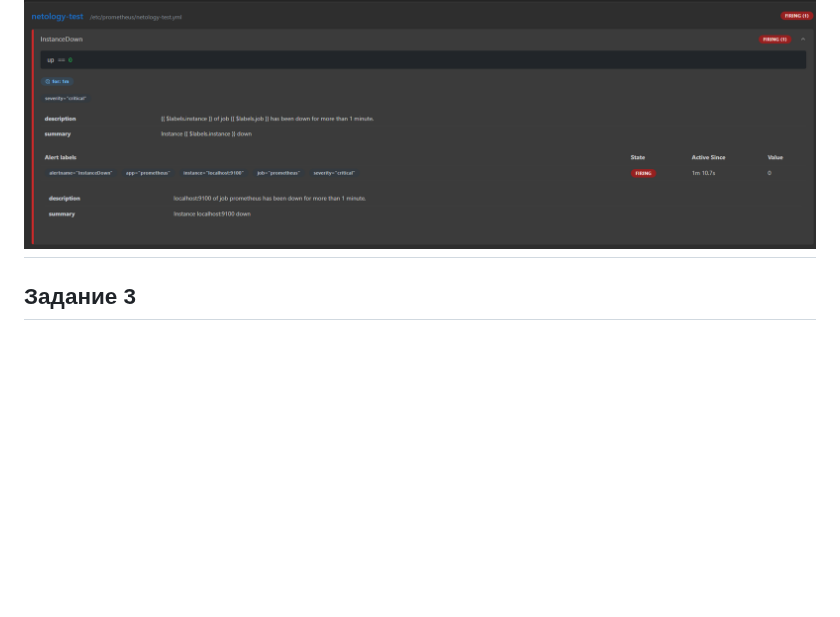
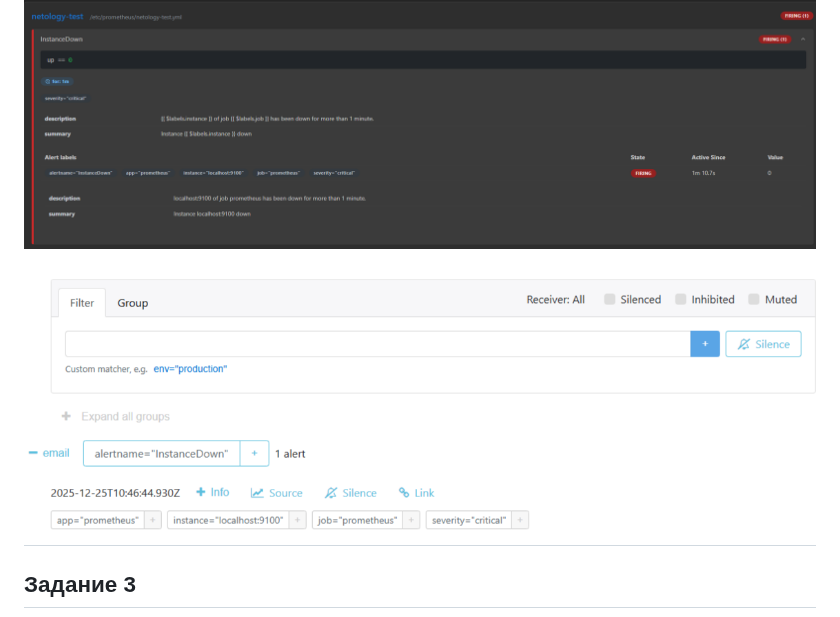
Before and after one commit to splash63/devops, a Markdown page: hw-05/homework.md, the part around the change. Rendered like a GitHub page; pictures changed too: hw-05/img/alert.png (added); blank space fills up the shorter version.

```diff
--- a/hw-05/homework.md
+++ b/hw-05/homework.md
@@ -8,6 +8,8 @@
 ## Задание 2
 
 ![alt text](https://github.com/splash63/devops/blob/main/hw-05/img/firing.png)
+
+![alt text](https://github.com/splash63/devops/blob/main/hw-05/img/alert.png)
 ---
 
 ## Задание 3
```
